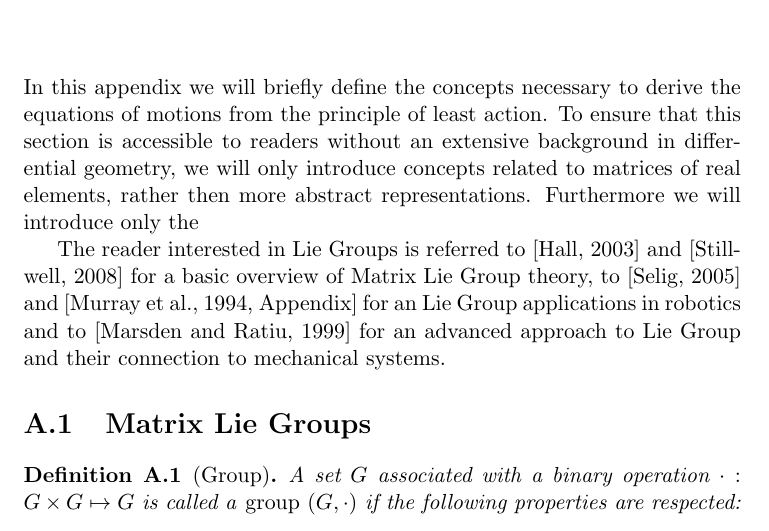
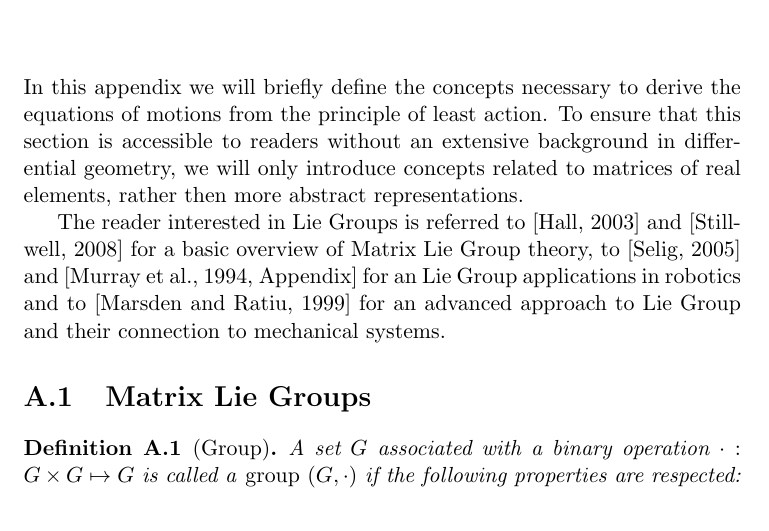
Before and after one commit to traversaro/traversaro-phd-thesis, a LaTeX thesis (thesis/thesis.tex, which reads thesis/Appendix1/appendix1.tex): part of page 159 of 172, cut so that both start at the same text. Compiled offline with pdfLaTeX.

Commit message:
Update thesis/Appendix1/appendix1.tex

```diff
--- a/thesis/Appendix1/appendix1.tex
+++ b/thesis/Appendix1/appendix1.tex
@@ -2,7 +2,7 @@
 \chapter{Mathematical background on Lie group formalism}
 \label{liegroups}
 
-In this appendix we will briefly define the concepts necessary to derive the equations of motions from the principle of least action. To ensure that this section is accessible to readers without an extensive background in differential geometry, we will only introduce concepts related to matrices of real elements, rather then more abstract representations. Furthermore we will introduce only the
+In this appendix we will briefly define the concepts necessary to derive the equations of motions from the principle of least action. To ensure that this section is accessible to readers without an extensive background in differential geometry, we will only introduce concepts related to matrices of real elements, rather then more abstract representations.
 
 The reader interested in Lie Groups is referred to \citep{hall2003} and \citep{stillwell2008} for a basic overview of Matrix Lie Group theory, to \citep{selig2005} and \cite[Appendix]{murray1994} for an Lie Group applications in robotics and to \citep{marsden1999introduction} for an advanced approach to Lie Group and their connection to mechanical systems.
 \section{Matrix Lie Groups}
```
